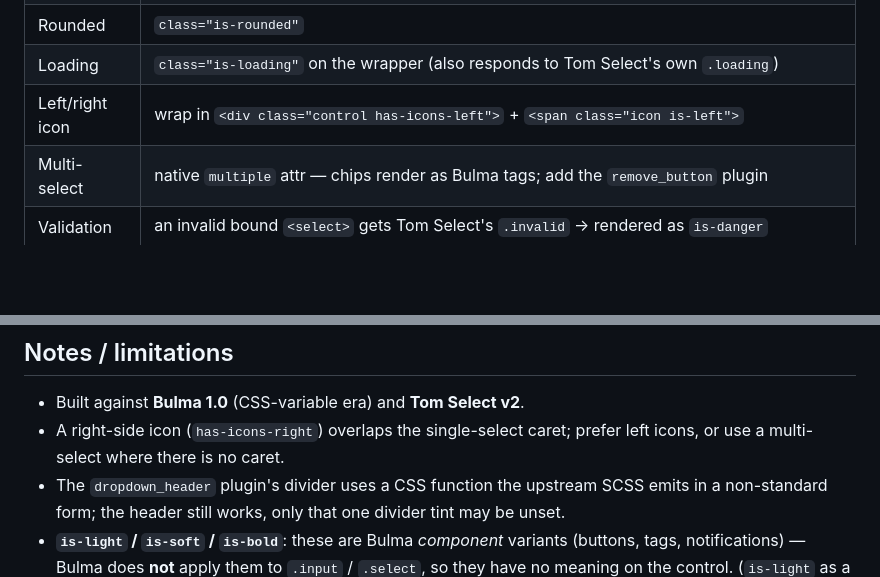
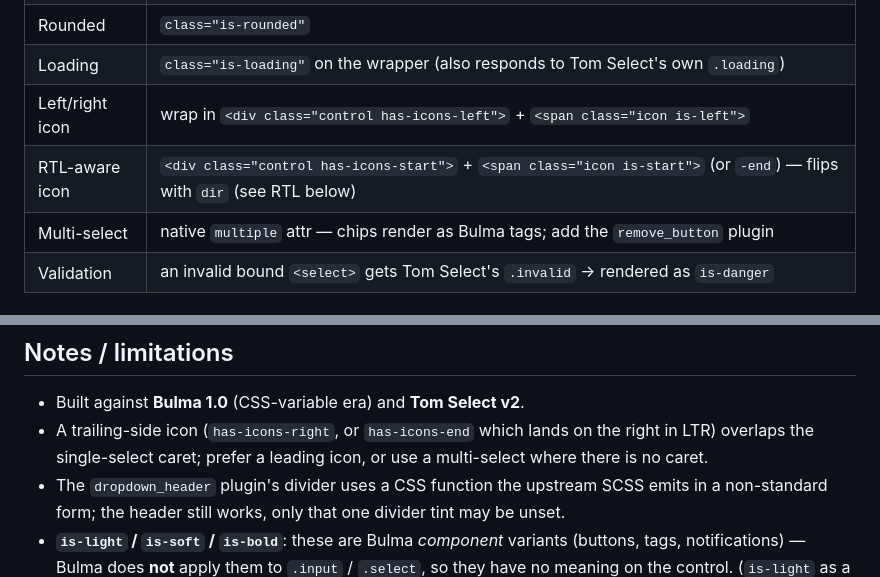
Before and after one commit to raydapay/tom-select-bulma, a Markdown page: README.md, 2 parts joined by grey strips. Drawn GitHub-style; blank space fills up the shorter version.

```diff
--- a/README.md
+++ b/README.md
@@ -72,6 +72,7 @@ Put Bulma's usual classes on the original `<select>` (Tom Select copies them ont
 | Rounded        | `class="is-rounded"`                                                                  |
 | Loading        | `class="is-loading"` on the wrapper (also responds to Tom Select's own `.loading`)   |
 | Left/right icon | wrap in `<div class="control has-icons-left">` + `<span class="icon is-left">`      |
+| RTL-aware icon | `<div class="control has-icons-start">` + `<span class="icon is-start">` (or `-end`) — flips with `dir` (see RTL below) |
 | Multi-select   | native `multiple` attr — chips render as Bulma tags; add the `remove_button` plugin   |
 | Validation     | an invalid bound `<select>` gets Tom Select's `.invalid` → rendered as `is-danger`    |
 
@@ -168,8 +181,9 @@ equivalent, so reproducing them would look foreign in a Bulma page.
 ## Notes / limitations
 
 - Built against **Bulma 1.0** (CSS-variable era) and **Tom Select v2**.
-- A right-side icon (`has-icons-right`) overlaps the single-select caret; prefer left icons, or use a
-  multi-select where there is no caret.
+- A trailing-side icon (`has-icons-right`, or `has-icons-end` which lands on the right in LTR)
+  overlaps the single-select caret; prefer a leading icon, or use a multi-select where there is no
+  caret.
 - The `dropdown_header` plugin's divider uses a CSS function the upstream SCSS emits in a non-standard
   form; the header still works, only that one divider tint may be unset.
 - **`is-light` / `is-soft` / `is-bold`**: these are Bulma *component* variants (buttons, tags,
```
Also changed, not shown: other parts of README.md (+15 -3 lines), docs/screenshot-dark.png, docs/screenshot-light.png, docs/screenshot-rtl-dark.png, docs/screenshot-rtl-light.png, 6 other files.
